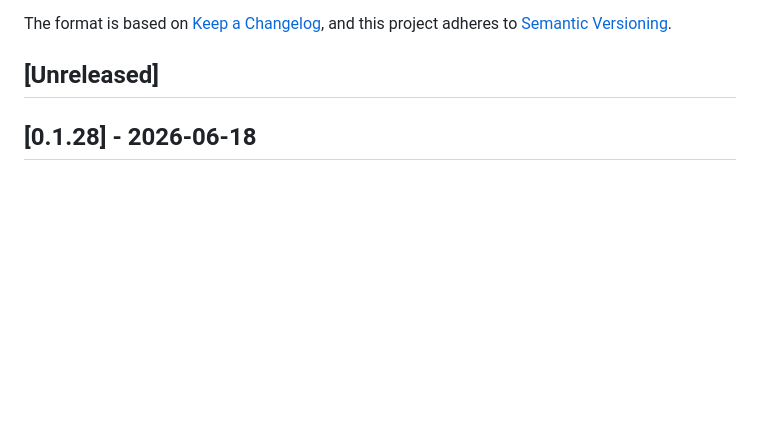
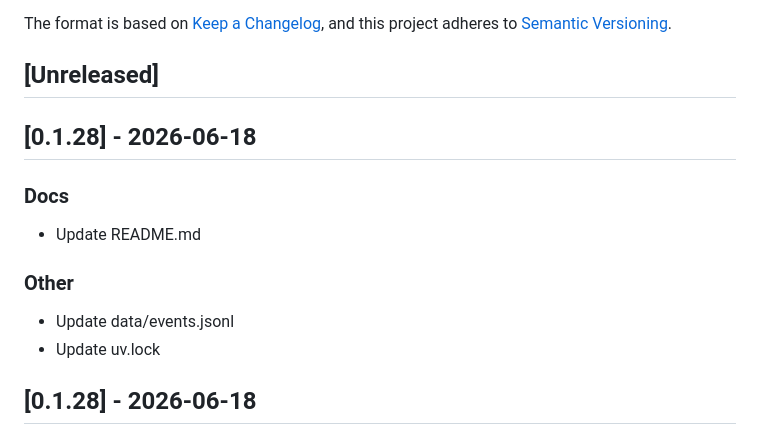
Before and after one commit to tellmesh/urisys-node, a Markdown page: CHANGELOG.md, the part around the change. Rendered like a GitHub page; blank space fills up the shorter version.

```diff
--- a/CHANGELOG.md
+++ b/CHANGELOG.md
@@ -6,6 +6,15 @@ The format is based on [Keep a Changelog](https://keepachangelog.com/en/1.0.0/),
 and this project adheres to [Semantic Versioning](https://semver.org/spec/v2.0.0.html).
 
 ## [Unreleased]
+
+## [0.1.28] - 2026-06-18
+
+### Docs
+- Update README.md
+
+### Other
+- Update data/events.jsonl
+- Update uv.lock
 
 ## [0.1.28] - 2026-06-18
 
```
